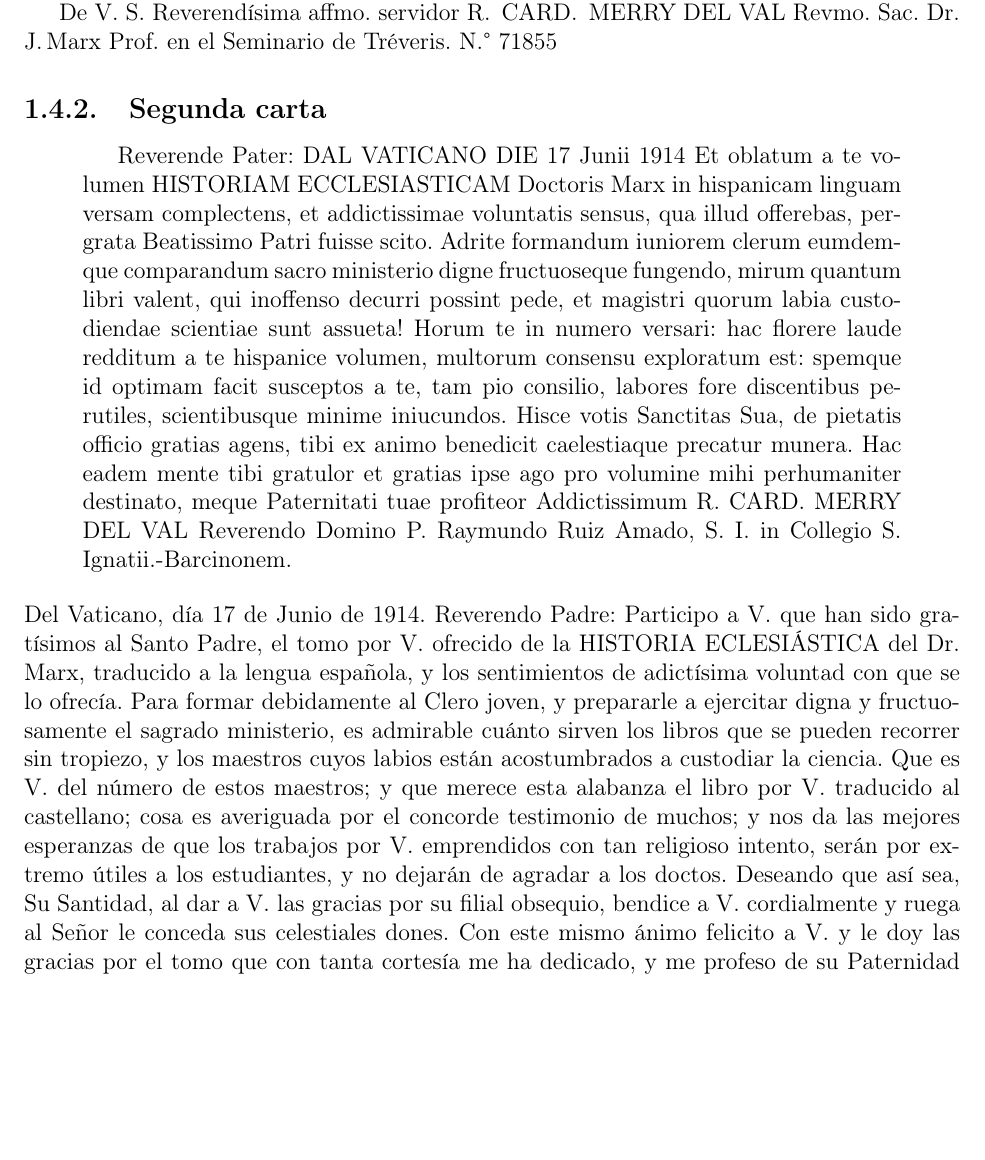
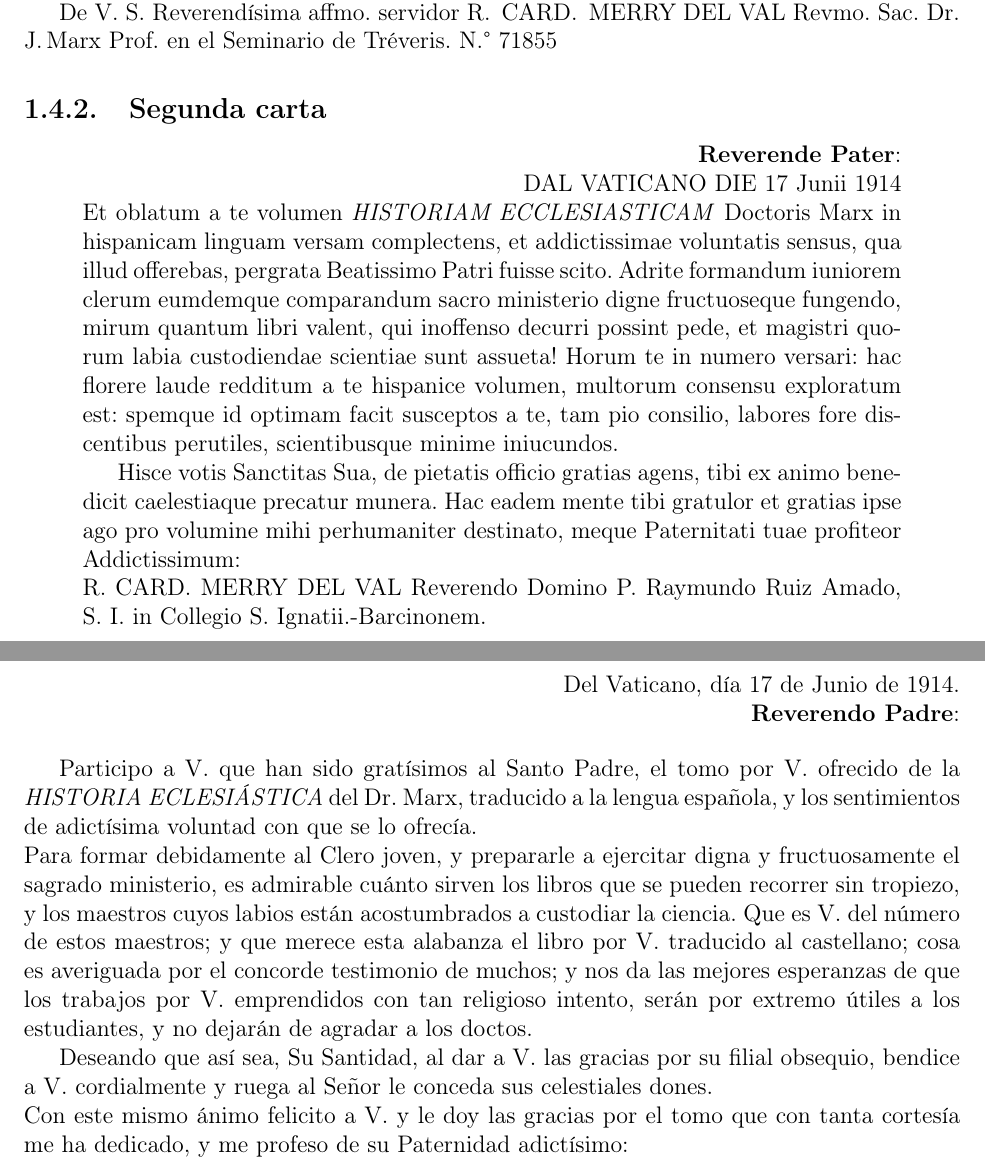
Before and after one commit to SrWalbert/Proyect_Saint_Gabriel-Archangel, a LaTeX book (Libros/Espanol/LIBRO Jack Marx 1919 - Compendio de la historia de la iglesia/Comp-hist-Iglesia_main.tex): part of page 13 of 95 before the commit and two parts of pages 13 and 14 of 95 after it, the two joined at a grey line, cut so that both start at the same text, the shorter picture padded with empty space. Compiled offline with pdfLaTeX.

Commit message:
Libro: Comp. Hist. Iglesia v1.1.3 - Texto refinado hasta 2.1 Concepto de Historia Eclesistica

```diff
--- a/Libros/Espanol/LIBRO Jack Marx 1919 - Compendio de la historia de la iglesia/Comp-hist-Iglesia_main.tex
+++ b/Libros/Espanol/LIBRO Jack Marx 1919 - Compendio de la historia de la iglesia/Comp-hist-Iglesia_main.tex
@@ -148,40 +144,27 @@ Revmo. Sac. Dr.\, J.\,Marx Prof.\ en el Seminario de Tréveris.
 N.° 71855
 \subsection{Segunda carta}
 \begin{quotation}
-  Reverende Pater:
+  \begin{flushright}
+    \textbf{Reverende Pater}:\\
     DAL VATICANO DIE 17 Junii 1914
-  Et oblatum a te volumen HISTORIAM ECCLESIASTICAM Doctoris
-  Marx in hispanicam linguam versam complectens, et addictissimae voluntatis sensus, qua illud offerebas, pergrata Beatissimo
-  Patri fuisse scito.
-  Adrite formandum iuniorem clerum eumdemque comparandum
-  sacro ministerio digne fructuoseque fungendo, mirum quantum
-  libri valent, qui inoffenso decurri possint pede, et magistri quorum labia custodiendae scientiae sunt assueta! Horum te in numero versari: hac florere laude redditum a te hispanice volumen,
-  multorum consensu exploratum est: spemque id optimam facit
-  susceptos a te, tam pio consilio, labores fore discentibus perutiles, scientibusque minime iniucundos.
-  Hisce votis Sanctitas Sua, de pietatis officio gratias agens,
-  tibi ex animo benedicit caelestiaque precatur munera.
-  Hac eadem mente tibi gratulor et gratias ipse ago pro volumine mihi perhumaniter destinato, meque Paternitati tuae profiteor
-  Addictissimum
+  \end{flushright}
+
+  \noindent Et oblatum a te volumen \textit{HISTORIAM ECCLESIASTICAM} Doctoris Marx in hispanicam linguam versam complectens, et addictissimae voluntatis sensus, qua illud offerebas, pergrata Beatissimo Patri fuisse scito. Adrite formandum iuniorem clerum eumdemque comparandum sacro ministerio digne fructuoseque fungendo, mirum quantum libri valent, qui inoffenso decurri possint pede, et magistri quorum labia custodiendae scientiae sunt assueta! Horum te in numero versari: hac florere laude redditum a te hispanice volumen, multorum consensu exploratum est: spemque id optimam facit susceptos a te, tam pio consilio, labores fore discentibus perutiles, scientibusque minime iniucundos.
+
+  Hisce votis Sanctitas Sua, de pietatis officio gratias agens, tibi ex animo benedicit caelestiaque precatur munera. Hac eadem mente tibi gratulor et gratias ipse ago pro volumine mihi perhumaniter destinato, meque Paternitati tuae profiteor Addictissimum:\\
   R.\ CARD.\ MERRY DEL VAL
   Reverendo Domino P. Raymundo Ruiz Amado, S. I. in Collegio
   S. Ignatii.-Barcinonem.
 \end{quotation}
-Del Vaticano, día 17 de Junio de 1914.
-Reverendo Padre:
-Participo a V. que han sido gratísimos al Santo Padre, el tomo
-por V. ofrecido de la HISTORIA ECLESIÁSTICA del Dr.\ Marx, traducido
-a la lengua española, y los sentimientos de adictísima voluntad con
-que se lo ofrecía.
-Para formar debidamente al Clero joven, y prepararle a ejercitar
-digna y fructuosamente el sagrado ministerio, es admirable cuánto sirven los libros que se pueden recorrer sin tropiezo, y los maestros cuyos labios están acostumbrados a custodiar la ciencia. Que es V. del
-número de estos maestros; y que merece esta alabanza el libro por
-V. traducido al castellano; cosa es averiguada por el concorde testimonio de muchos; y nos da las mejores esperanzas de que los trabajos
-por V. emprendidos con tan religioso intento, serán por extremo útiles
-a los estudiantes, y no dejarán de agradar a los doctos.
-Deseando que así sea, Su Santidad, al dar a V. las gracias por su
-filial obsequio, bendice a V. cordialmente y ruega al Señor le conceda
-sus celestiales dones.
-Con este mismo ánimo felicito a V. y le doy las gracias por el
-tomo que con tanta cortesía me ha dedicado, y me profeso de su
-Paternidad adictísimo
+\newpage
+\begin{flushright}
+  Del Vaticano, día 17 de Junio de 1914.\\
+  \textbf{Reverendo Padre}:
+\end{flushright}
+
+Participo a V. que han sido gratísimos al Santo Padre, el tomo por V. ofrecido de la \textit{HISTORIA ECLESIÁSTICA} del Dr.\ Marx, traducido a la lengua española, y los sentimientos de adictísima voluntad con que se lo ofrecía.\\
+Para formar debidamente al Clero joven, y prepararle a ejercitar digna y fructuosamente el sagrado ministerio, es admirable cuánto sirven los libros que se pueden recorrer sin tropiezo, y los maestros cuyos labios están acostumbrados a custodiar la ciencia. Que es V. del número de estos maestros; y que merece esta alabanza el libro por V. traducido al castellano; cosa es averiguada por el concorde testimonio de muchos; y nos da las mejores esperanzas de que los trabajos por V. emprendidos con tan religioso intento, serán por extremo útiles a los estudiantes, y no dejarán de agradar a los doctos.
+
+Deseando que así sea, Su Santidad, al dar a V. las gracias por su filial obsequio, bendice a V. cordialmente y ruega al Señor le conceda sus celestiales dones.\\
+Con este mismo ánimo felicito a V. y le doy las gracias por el tomo que con tanta cortesía me ha dedicado, y me profeso de su Paternidad adictísimo:\\
 R.\ CARD.\ MERRY DEL VAL
```
Also changed, not shown: Libros/Espanol/LIBRO Jack Marx 1919 - Compendio de la historia de la iglesia/Comp-hist-Iglesia_main.pdf, Libros/Espanol/LIBRO Jack Marx 1919 - Compendio de la historia de la iglesia/Comp-hist-Iglesia_main.tex (69 more changed lines), 6 other files. Lines whose indentation alone changed are shown as unchanged.
